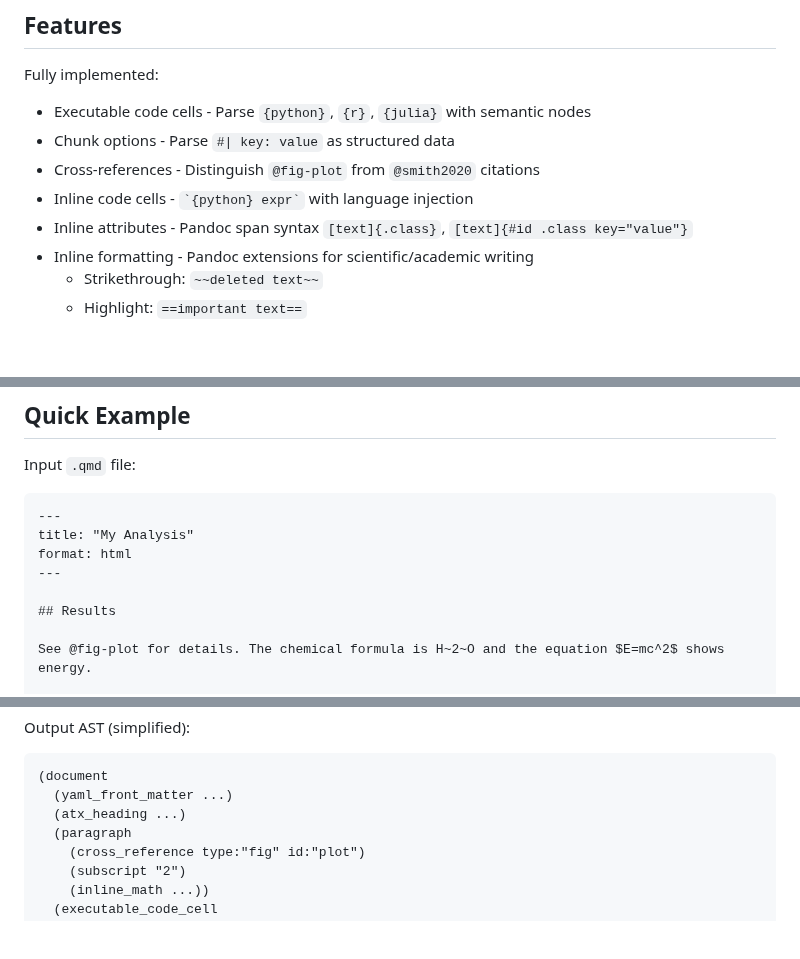
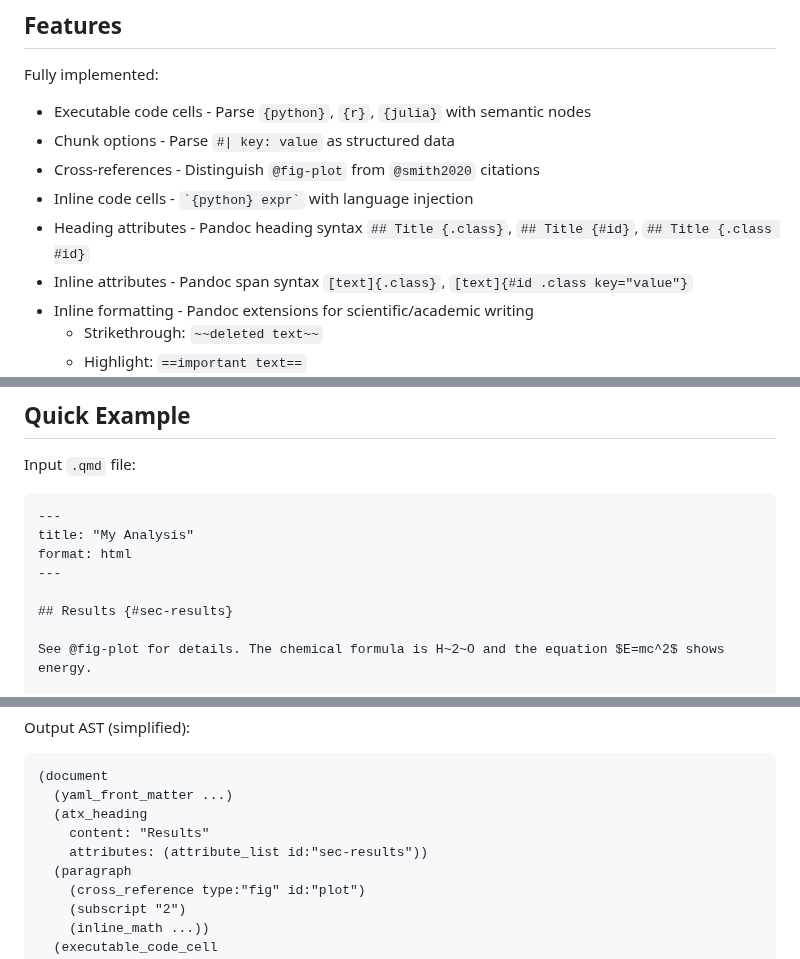
Before and after one commit to ck37/tree-sitter-quarto, a Markdown page: README.md, 3 parts joined by grey strips. Drawn GitHub-style; blank space fills up the shorter version.

Commit message:
docs: update README with heading attributes feature and current test count
- Update test count from 195 to 202 tests passing
- Add heading attributes to features list with examples
- Remove block attributes from known limitations (now implemented)
- Update example code to show heading attributes in action
- Update AST output to reflect heading attributes structure

````diff
--- a/README.md
+++ b/README.md
@@ -20,6 +20,7 @@ Fully implemented:
 - Chunk options - Parse `#| key: value` as structured data
 - Cross-references - Distinguish `@fig-plot` from `@smith2020` citations
 - Inline code cells - `` `{python} expr` `` with language injection
+- Heading attributes - Pandoc heading syntax `## Title {.class}`, `## Title {#id}`, `## Title {.class #id}`
 - Inline attributes - Pandoc span syntax `[text]{.class}`, `[text]{#id .class key="value"}`
 - Inline formatting - Pandoc extensions for scientific/academic writing
   - Strikethrough: `~~deleted text~~`
@@ -64,7 +64,7 @@ title: "My Analysis"
 format: html
 ---
 
-## Results
+## Results {#sec-results}
 
 See @fig-plot for details. The chemical formula is H~2~O and the equation $E=mc^2$ shows energy.
 
@@ -87,7 +87,9 @@ Output AST (simplified):
 ```
 (document
   (yaml_front_matter ...)
-  (atx_heading ...)
+  (atx_heading
+    content: "Results"
+    attributes: (attribute_list id:"sec-results"))
   (paragraph
     (cross_reference type:"fig" id:"plot")
     (subscript "2")
````
Also changed, not shown: other parts of README.md (+1 -2 lines).
